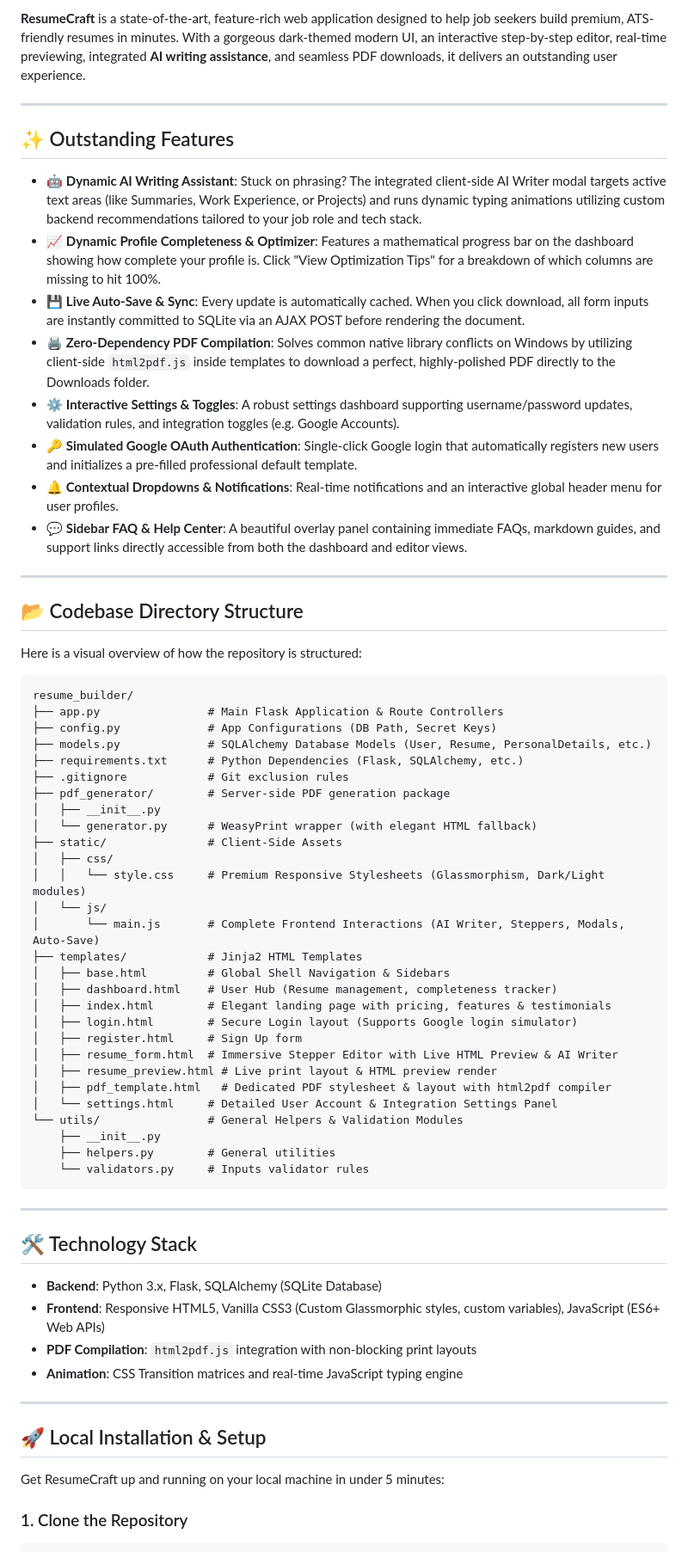
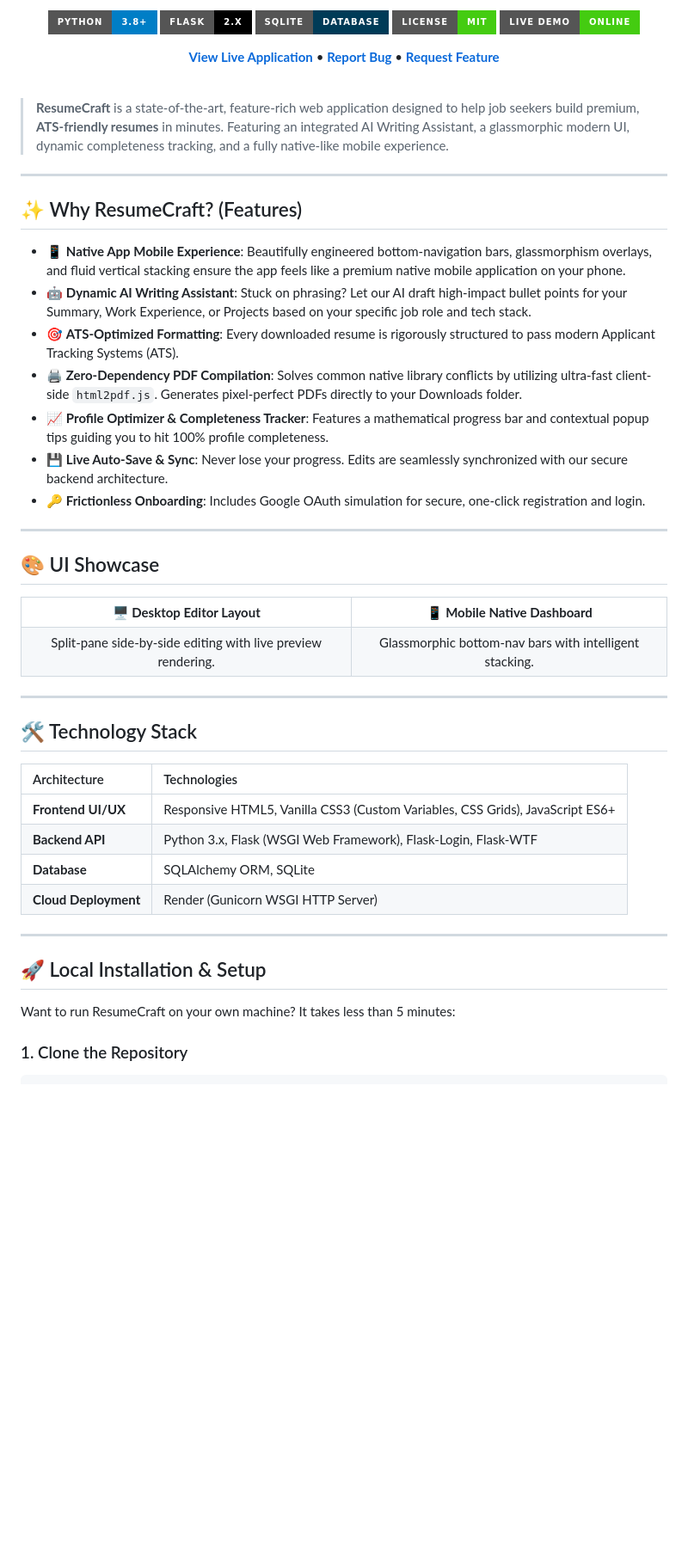
Before and after one commit to VarshneyParag/resume_builder, a Markdown page: README.md, the part around one of its changes. Shown at 86% size. Drawn GitHub-style; badges without logos; blank space fills up the shorter version.

Commit message:
Docs: Create stunning professional README to attract stars

````diff
--- a/README.md
+++ b/README.md
@@ -7,70 +6,62 @@
 
-**ResumeCraft** is a state-of-the-art, feature-rich web application designed to help job seekers build premium, ATS-friendly resumes in minutes. With a gorgeous dark-themed modern UI, an interactive step-by-step editor, real-time previewing, integrated **AI writing assistance**, and seamless PDF downloads, it delivers an outstanding user experience.
+  [![Python](https://img.shields.io/badge/Python-3.8+-blue.svg?style=for-the-badge&logo=python&logoColor=white)](https://www.python.org/)
+  [![Flask](https://img.shields.io/badge/Flask-2.x-black.svg?style=for-the-badge&logo=flask&logoColor=white)](https://flask.palletsprojects.com/)
+  [![SQLite](https://img.shields.io/badge/SQLite-Database-003B57.svg?style=for-the-badge&logo=sqlite&logoColor=white)](https://sqlite.org/)
+  [![License](https://img.shields.io/badge/License-MIT-success.svg?style=for-the-badge)](#license)
+  [![Live Demo](https://img.shields.io/badge/Live_Demo-Online-success.svg?style=for-the-badge&logo=vercel)](https://resume-craft-builder.onrender.com)
+
+  [**View Live Application**](https://resume-craft-builder.onrender.com) • [**Report Bug**](https://github.com/VarshneyParag/resume_builder/issues) • [**Request Feature**](https://github.com/VarshneyParag/resume_builder/issues)
+</div>
+
+<br />
+
+> **ResumeCraft** is a state-of-the-art, feature-rich web application designed to help job seekers build premium, **ATS-friendly resumes** in minutes. Featuring an integrated AI Writing Assistant, a glassmorphic modern UI, dynamic completeness tracking, and a fully native-like mobile experience.
 
 ---
 
-## ✨ Outstanding Features
+## ✨ Why ResumeCraft? (Features)
 
-- 🤖 **Dynamic AI Writing Assistant**: Stuck on phrasing? The integrated client-side AI Writer modal targets active text areas (like Summaries, Work Experience, or Projects) and runs dynamic typing animations utilizing custom backend recommendations tailored to your job role and tech stack.
-- 📈 **Dynamic Profile Completeness & Optimizer**: Features a mathematical progress bar on the dashboard showing how complete your profile is. Click "View Optimization Tips" for a breakdown of which columns are missing to hit 100%.
-- 💾 **Live Auto-Save & Sync**: Every update is automatically cached. When you click download, all form inputs are instantly committed to SQLite via an AJAX POST before rendering the document.
-- 🖨️ **Zero-Dependency PDF Compilation**: Solves common native library conflicts on Windows by utilizing client-side `html2pdf.js` inside templates to download a perfect, highly-polished PDF directly to the Downloads folder.
-- ⚙️ **Interactive Settings & Toggles**: A robust settings dashboard supporting username/password updates, validation rules, and integration toggles (e.g. Google Accounts).
-- 🔑 **Simulated Google OAuth Authentication**: Single-click Google login that automatically registers new users and initializes a pre-filled professional default template.
-- 🔔 **Contextual Dropdowns & Notifications**: Real-time notifications and an interactive global header menu for user profiles.
-- 💬 **Sidebar FAQ & Help Center**: A beautiful overlay panel containing immediate FAQs, markdown guides, and support links directly accessible from both the dashboard and editor views.
+*   📱 **Native App Mobile Experience**: Beautifully engineered bottom-navigation bars, glassmorphism overlays, and fluid vertical stacking ensure the app feels like a premium native mobile application on your phone.
+*   🤖 **Dynamic AI Writing Assistant**: Stuck on phrasing? Let our AI draft high-impact bullet points for your Summary, Work Experience, or Projects based on your specific job role and tech stack.
+*   🎯 **ATS-Optimized Formatting**: Every downloaded resume is rigorously structured to pass modern Applicant Tracking Systems (ATS).
+*   🖨️ **Zero-Dependency PDF Compilation**: Solves common native library conflicts by utilizing ultra-fast client-side `html2pdf.js`. Generates pixel-perfect PDFs directly to your Downloads folder.
+*   📈 **Profile Optimizer & Completeness Tracker**: Features a mathematical progress bar and contextual popup tips guiding you to hit 100% profile completeness.
+*   💾 **Live Auto-Save & Sync**: Never lose your progress. Edits are seamlessly synchronized with our secure backend architecture.
+*   🔑 **Frictionless Onboarding**: Includes Google OAuth simulation for secure, one-click registration and login.
 
 ---
 
-## 📂 Codebase Directory Structure
+## 🎨 UI Showcase
 
-Here is a visual overview of how the repository is structured:
-
-```text
-resume_builder/
-├── app.py                # Main Flask Application & Route Controllers
-├── config.py             # App Configurations (DB Path, Secret Keys)
-├── models.py             # SQLAlchemy Database Models (User, Resume, PersonalDetails, etc.)
-├── requirements.txt      # Python Dependencies (Flask, SQLAlchemy, etc.)
-├── .gitignore            # Git exclusion rules
-├── pdf_generator/        # Server-side PDF generation package
-│   ├── __init__.py
-│   └── generator.py      # WeasyPrint wrapper (with elegant HTML fallback)
-├── static/               # Client-Side Assets
-│   ├── css/
-│   │   └── style.css     # Premium Responsive Stylesheets (Glassmorphism, Dark/Light modules)
-│   └── js/
-│       └── main.js       # Complete Frontend Interactions (AI Writer, Steppers, Modals, Auto-Save)
-├── templates/            # Jinja2 HTML Templates
-│   ├── base.html         # Global Shell Navigation & Sidebars
-│   ├── dashboard.html    # User Hub (Resume management, completeness tracker)
-│   ├── index.html        # Elegant landing page with pricing, features & testimonials
-│   ├── login.html        # Secure Login layout (Supports Google login simulator)
-│   ├── register.html     # Sign Up form
-│   ├── resume_form.html  # Immersive Stepper Editor with Live HTML Preview & AI Writer
-│   ├── resume_preview.html # Live print layout & HTML preview render
-│   ├── pdf_template.html   # Dedicated PDF stylesheet & layout with html2pdf compiler
-│   └── settings.html     # Detailed User Account & Integration Settings Panel
-└── utils/                # General Helpers & Validation Modules
-    ├── __init__.py
-    ├── helpers.py        # General utilities
-    └── validators.py     # Inputs validator rules
-```
+<div align="center">
+  <table>
+    <tr>
+      <td align="center"><b>🖥️ Desktop Editor Layout</b></td>
+      <td align="center"><b>📱 Mobile Native Dashboard</b></td>
+    </tr>
+    <tr>
+      <td align="center">Split-pane side-by-side editing with live preview rendering.</td>
+      <td align="center">Glassmorphic bottom-nav bars with intelligent stacking.</td>
+    </tr>
+  </table>
+</div>
 
 ---
 
 ## 🛠️ Technology Stack
 
-- **Backend**: Python 3.x, Flask, SQLAlchemy (SQLite Database)
-- **Frontend**: Responsive HTML5, Vanilla CSS3 (Custom Glassmorphic styles, custom variables), JavaScript (ES6+ Web APIs)
-- **PDF Compilation**: `html2pdf.js` integration with non-blocking print layouts
-- **Animation**: CSS Transition matrices and real-time JavaScript typing engine
+| Architecture | Technologies |
+| :--- | :--- |
+| **Frontend UI/UX** | Responsive HTML5, Vanilla CSS3 (Custom Variables, CSS Grids), JavaScript ES6+ |
+| **Backend API** | Python 3.x, Flask (WSGI Web Framework), Flask-Login, Flask-WTF |
+| **Database** | SQLAlchemy ORM, SQLite |
+| **Cloud Deployment**| Render (Gunicorn WSGI HTTP Server) |
 
 ---
 
 ## 🚀 Local Installation & Setup
 
-Get ResumeCraft up and running on your local machine in under 5 minutes:
+Want to run ResumeCraft on your own machine? It takes less than 5 minutes:
 
 ### 1. Clone the Repository
 ```bash
````
Also changed, not shown: other parts of README.md (+24 -19 lines).
